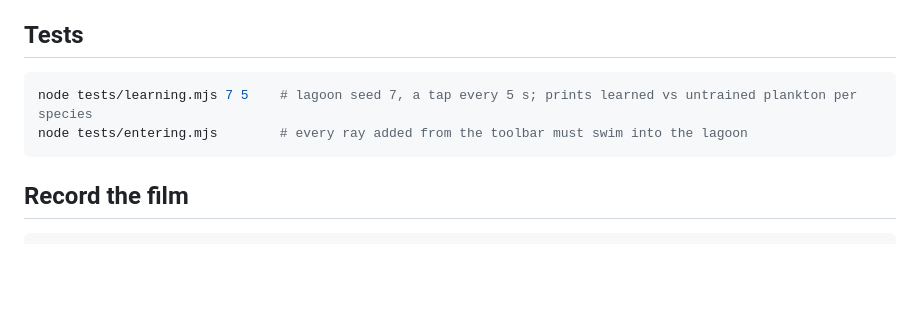
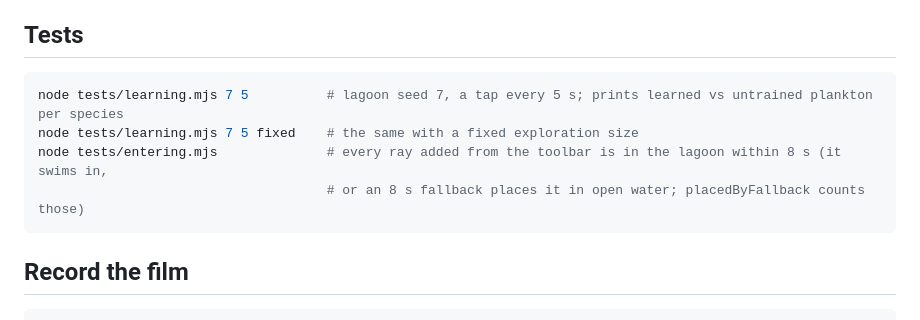
Before and after one commit to markerthu/Aquatic_RSI_world_model, a Markdown page: README.md, the part around one of its changes. Drawn GitHub-style; blank space fills up the shorter version.

````diff
--- a/README.md
+++ b/README.md
@@ -80,8 +86,10 @@ frame budget allows. Three.js 0.160.0 is loaded from jsDelivr, so the first load
 ## Tests
 
 ```bash
-node tests/learning.mjs 7 5    # lagoon seed 7, a tap every 5 s; prints learned vs untrained plankton per species
-node tests/entering.mjs        # every ray added from the toolbar must swim into the lagoon
+node tests/learning.mjs 7 5          # lagoon seed 7, a tap every 5 s; prints learned vs untrained plankton per species
+node tests/learning.mjs 7 5 fixed    # the same with a fixed exploration size
+node tests/entering.mjs              # every ray added from the toolbar is in the lagoon within 8 s (it swims in,
+                                     # or an 8 s fallback places it in open water; placedByFallback counts those)
 ```
 
 ## Record the film
````
Also changed, not shown: other parts of README.md (+14 -8 lines), media/poster.jpg, 10 other files.
